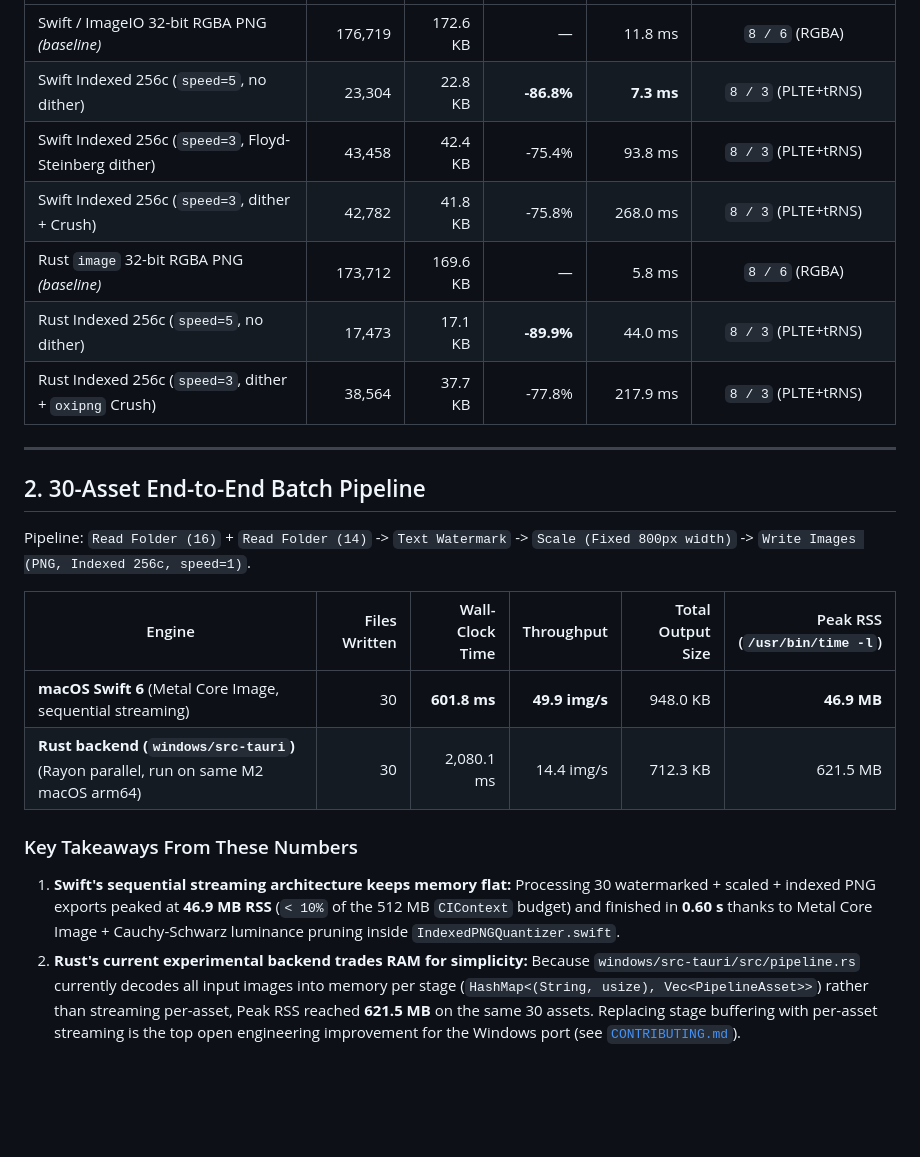
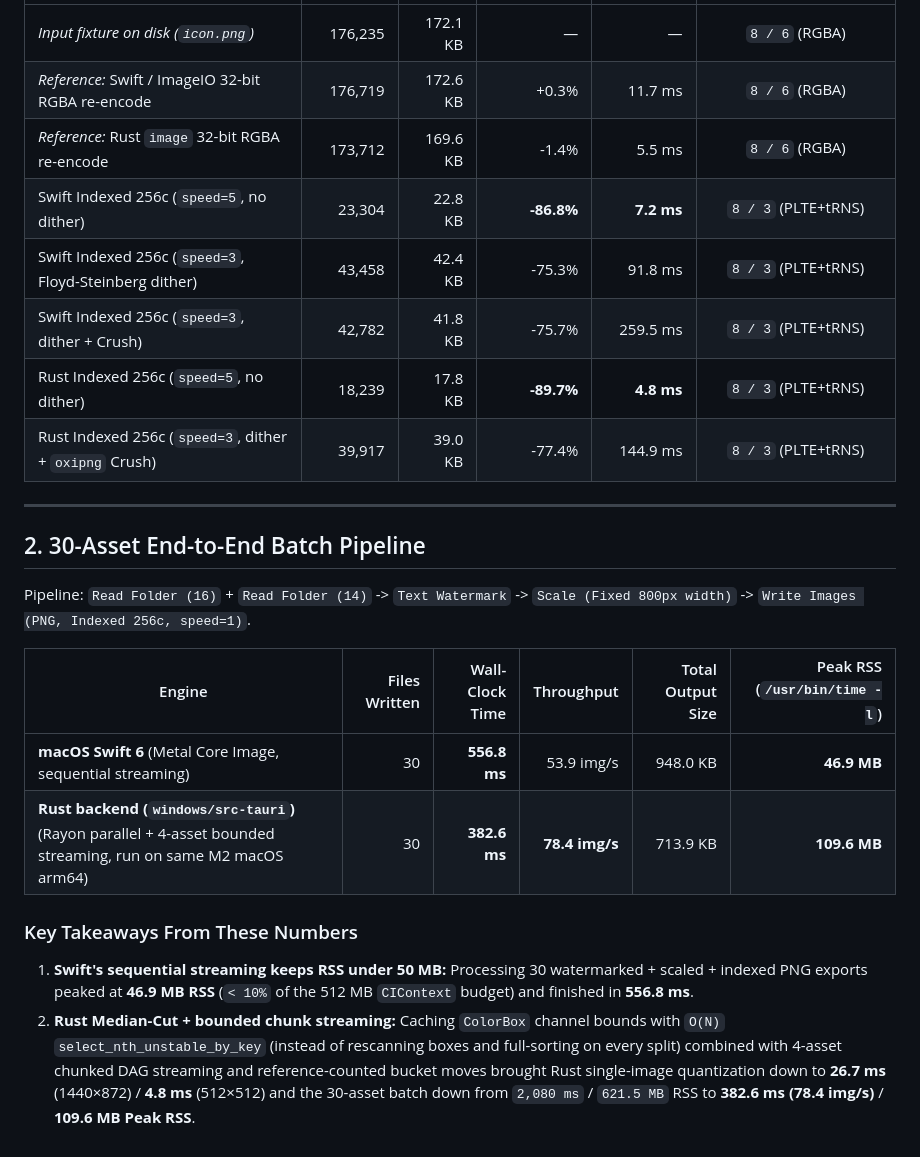
Before and after one commit to zm57cdj9yb-beep/flowbatch-studio, a Markdown page: benchmarks/RESULTS.md, the part around one of its changes. GitHub-like rendering; blank space fills up the shorter version.

```diff
--- a/benchmarks/RESULTS.md
+++ b/benchmarks/RESULTS.md
@@ -44,11 +47,12 @@ All numbers below were measured directly from release builds using [`benchmarks/
 |---|---:|---:|---:|---:|:---:|
-| Swift / ImageIO 32-bit RGBA PNG *(baseline)* | 176,719 | 172.6 KB | — | 11.8 ms | `8 / 6` (RGBA) |
-| Swift Indexed 256c (`speed=5`, no dither) | 23,304 | 22.8 KB | **-86.8%** | **7.3 ms** | `8 / 3` (PLTE+tRNS) |
-| Swift Indexed 256c (`speed=3`, Floyd-Steinberg dither) | 43,458 | 42.4 KB | -75.4% | 93.8 ms | `8 / 3` (PLTE+tRNS) |
-| Swift Indexed 256c (`speed=3`, dither + Crush) | 42,782 | 41.8 KB | -75.8% | 268.0 ms | `8 / 3` (PLTE+tRNS) |
-| Rust `image` 32-bit RGBA PNG *(baseline)* | 173,712 | 169.6 KB | — | 5.8 ms | `8 / 6` (RGBA) |
-| Rust Indexed 256c (`speed=5`, no dither) | 17,473 | 17.1 KB | **-89.9%** | 44.0 ms | `8 / 3` (PLTE+tRNS) |
-| Rust Indexed 256c (`speed=3`, dither + `oxipng` Crush) | 38,564 | 37.7 KB | -77.8% | 217.9 ms | `8 / 3` (PLTE+tRNS) |
+| *Input fixture on disk (`icon.png`)* | 176,235 | 172.1 KB | — | — | `8 / 6` (RGBA) |
+| *Reference:* Swift / ImageIO 32-bit RGBA re-encode | 176,719 | 172.6 KB | +0.3% | 11.7 ms | `8 / 6` (RGBA) |
+| *Reference:* Rust `image` 32-bit RGBA re-encode | 173,712 | 169.6 KB | -1.4% | 5.5 ms | `8 / 6` (RGBA) |
+| Swift Indexed 256c (`speed=5`, no dither) | 23,304 | 22.8 KB | **-86.8%** | **7.2 ms** | `8 / 3` (PLTE+tRNS) |
+| Swift Indexed 256c (`speed=3`, Floyd-Steinberg dither) | 43,458 | 42.4 KB | -75.3% | 91.8 ms | `8 / 3` (PLTE+tRNS) |
+| Swift Indexed 256c (`speed=3`, dither + Crush) | 42,782 | 41.8 KB | -75.7% | 259.5 ms | `8 / 3` (PLTE+tRNS) |
+| Rust Indexed 256c (`speed=5`, no dither) | 18,239 | 17.8 KB | **-89.7%** | **4.8 ms** | `8 / 3` (PLTE+tRNS) |
+| Rust Indexed 256c (`speed=3`, dither + `oxipng` Crush) | 39,917 | 39.0 KB | -77.4% | 144.9 ms | `8 / 3` (PLTE+tRNS) |
 
 ---
 
@@ -58,10 +62,10 @@ Pipeline: `Read Folder (16)` + `Read Folder (14)` -> `Text Watermark` -> `Scale
 
 | Engine | Files Written | Wall-Clock Time | Throughput | Total Output Size | Peak RSS (`/usr/bin/time -l`) |
 |---|---:|---:|---:|---:|---:|
-| **macOS Swift 6** (Metal Core Image, sequential streaming) | 30 | **601.8 ms** | **49.9 img/s** | 948.0 KB | **46.9 MB** |
-| **Rust backend (`windows/src-tauri`)** (Rayon parallel, run on same M2 macOS arm64) | 30 | 2,080.1 ms | 14.4 img/s | 712.3 KB | 621.5 MB |
+| **macOS Swift 6** (Metal Core Image, sequential streaming) | 30 | **556.8 ms** | 53.9 img/s | 948.0 KB | **46.9 MB** |
+| **Rust backend (`windows/src-tauri`)** (Rayon parallel + 4-asset bounded streaming, run on same M2 macOS arm64) | 30 | **382.6 ms** | **78.4 img/s** | 713.9 KB | **109.6 MB** |
 
 ### Key Takeaways From These Numbers
 
-1. **Swift's sequential streaming architecture keeps memory flat:** Processing 30 watermarked + scaled + indexed PNG exports peaked at **46.9 MB RSS** (`< 10%` of the 512 MB `CIContext` budget) and finished in **0.60 s** thanks to Metal Core Image + Cauchy-Schwarz luminance pruning inside `IndexedPNGQuantizer.swift`.
-2. **Rust's current experimental backend trades RAM for simplicity:** Because `windows/src-tauri/src/pipeline.rs` currently decodes all input images into memory per stage (`HashMap<(String, usize), Vec<PipelineAsset>>`) rather than streaming per-asset, Peak RSS reached **621.5 MB** on the same 30 assets. Replacing stage buffering with per-asset streaming is the top open engineering improvement for the Windows port (see [`CONTRIBUTING.md`](../CONTRIBUTING.md)).
+1. **Swift's sequential streaming keeps RSS under 50 MB:** Processing 30 watermarked + scaled + indexed PNG exports peaked at **46.9 MB RSS** (`< 10%` of the 512 MB `CIContext` budget) and finished in **556.8 ms**.
+2. **Rust Median-Cut + bounded chunk streaming:** Caching `ColorBox` channel bounds with `O(N)` `select_nth_unstable_by_key` (instead of rescanning boxes and full-sorting on every split) combined with 4-asset chunked DAG streaming and reference-counted bucket moves brought Rust single-image quantization down to **26.7 ms** (1440×872) / **4.8 ms** (512×512) and the 30-asset batch down from `2,080 ms` / `621.5 MB` RSS to **382.6 ms (78.4 img/s)** / **109.6 MB Peak RSS**.
```
Also changed, not shown: other parts of benchmarks/RESULTS.md (+20 -17 lines), CONTRIBUTING.md (+1 -1 lines), README.md (+20 -19 lines), docs/assets/indexed-png-proof.png, docs/assets/social-preview-1280x640.png, 2 other files.
